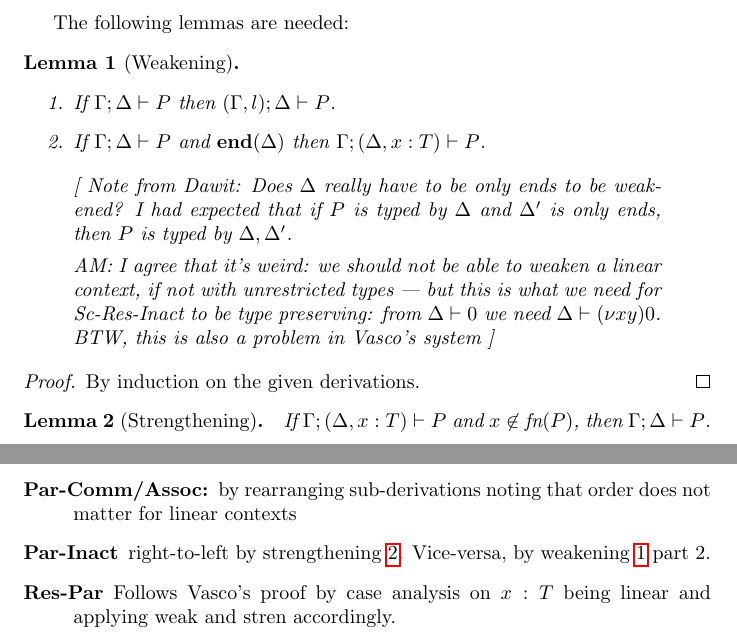
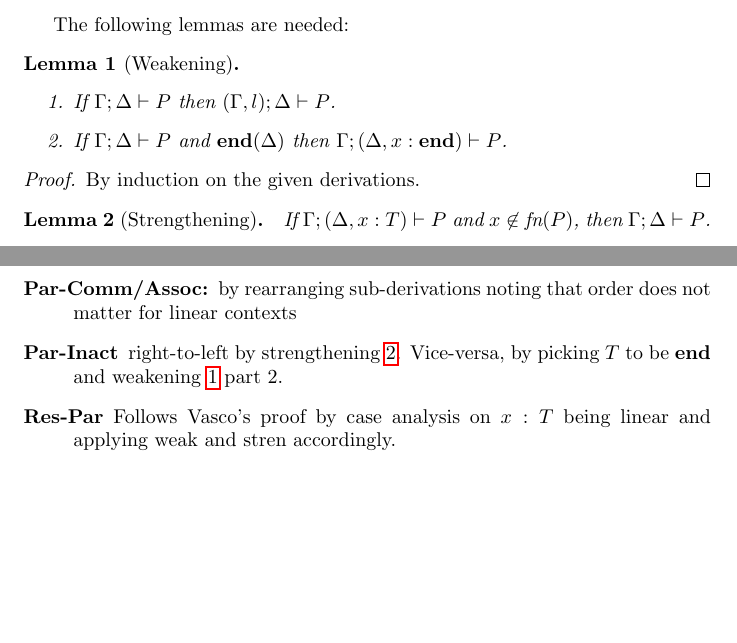
Before and after one commit to concurrentbenchmark/concurrentbenchmark, a LaTeX paper (technical-report/main.tex, which reads challenges/linearity.tex): two parts of pages 8 and 9 of 18 before the commit and two parts of pages 8 and 9 of 17 after it, joined at a grey line, cut so that both start at the same text, the shorter picture padded with empty space. Compiled offline with pdfLaTeX.

Commit message:
fixing the statement of weakening and the proof of cong preservation in linearity

```diff
--- a/challenges/linearity.tex
+++ b/challenges/linearity.tex
@@ -172,15 +172,15 @@ The following lemmas are needed:
   \item If \( \types{\Gamma; \Delta}{P} \) then
     \( \types{(\Cadd{\Gamma}{l});\Delta}{P} \).
       \item If \( \types{\Gamma; \Delta}{P} \) and \( \tend{\Delta} \) then
-    \( \types{\Gamma;(\Cadd{\Delta}{\hastype{x}{T}})}{P} \).
+    \( \types{\Gamma;(\Cadd{\Delta}{\hastype{x}{\Tend}})}{P} \).
   \end{enumerate}
-  \begin{metanote}
-    Note from Dawit: Does \( \Delta \) really have to be only ends to be weakened? I had expected that if \( P \) is typed by \( \Delta \) and \( \Delta' \) is only ends, then \( P \) is typed by \( \Cadd{\Delta}{\Delta'} \).
+  % \begin{metanote}
+  %   Note from Dawit: Does \( \Delta \) really have to be only ends to be weakened? I had expected that if \( P \) is typed by \( \Delta \) and \( \Delta' \) is only ends, then \( P \) is typed by \( \Cadd{\Delta}{\Delta'} \).
 
-    AM:  I agree that it's weird: we should not be able to weaken a linear context, if not
-    with unrestricted types --- but this is what we need for Sc-Res-Inact to be type preserving:
-    from $\Delta\vdash 0$ we need $\Delta\vdash (\nu x y)0$. BTW, this is also a problem in Vasco's system
-  \end{metanote}
+  %   AM:  I agree that it's weird: we should not be able to weaken a linear context, if not
+  %   with unrestricted types --- but this is what we need for Sc-Res-Inact to be type preserving:
+  %   from $\Delta\vdash 0$ we need $\Delta\vdash (\nu x y)0$. BTW, this is also a problem in Vasco's system
+  % \end{metanote}
 \end{lemma}
 \begin{proof}
   By induction on the given derivations.
@@ -209,7 +209,7 @@ The following lemmas are needed:
   \item[Par-Comm/Assoc:] by rearranging sub-derivations noting that
     order does not matter for linear contexts
   \item[Par-Inact] right-to-left by
-    strengthening~\ref{lemma:strenD}. Vice-versa, by weakening~\ref{lemma:weak} part 2.
+    strengthening~\ref{lemma:strenD}. Vice-versa, by picking $T$ to be $\Tend$ and weakening~\ref{lemma:weak} part 2.
   \item[Res-Par] Follows Vasco's proof by case analysis on $x : T$ being linear and applying weak and stren accordingly.
   \item[Res-Inact:] use weakening~\ref{lemma:weak} part 2
   \item[Res] order does not matter
```
